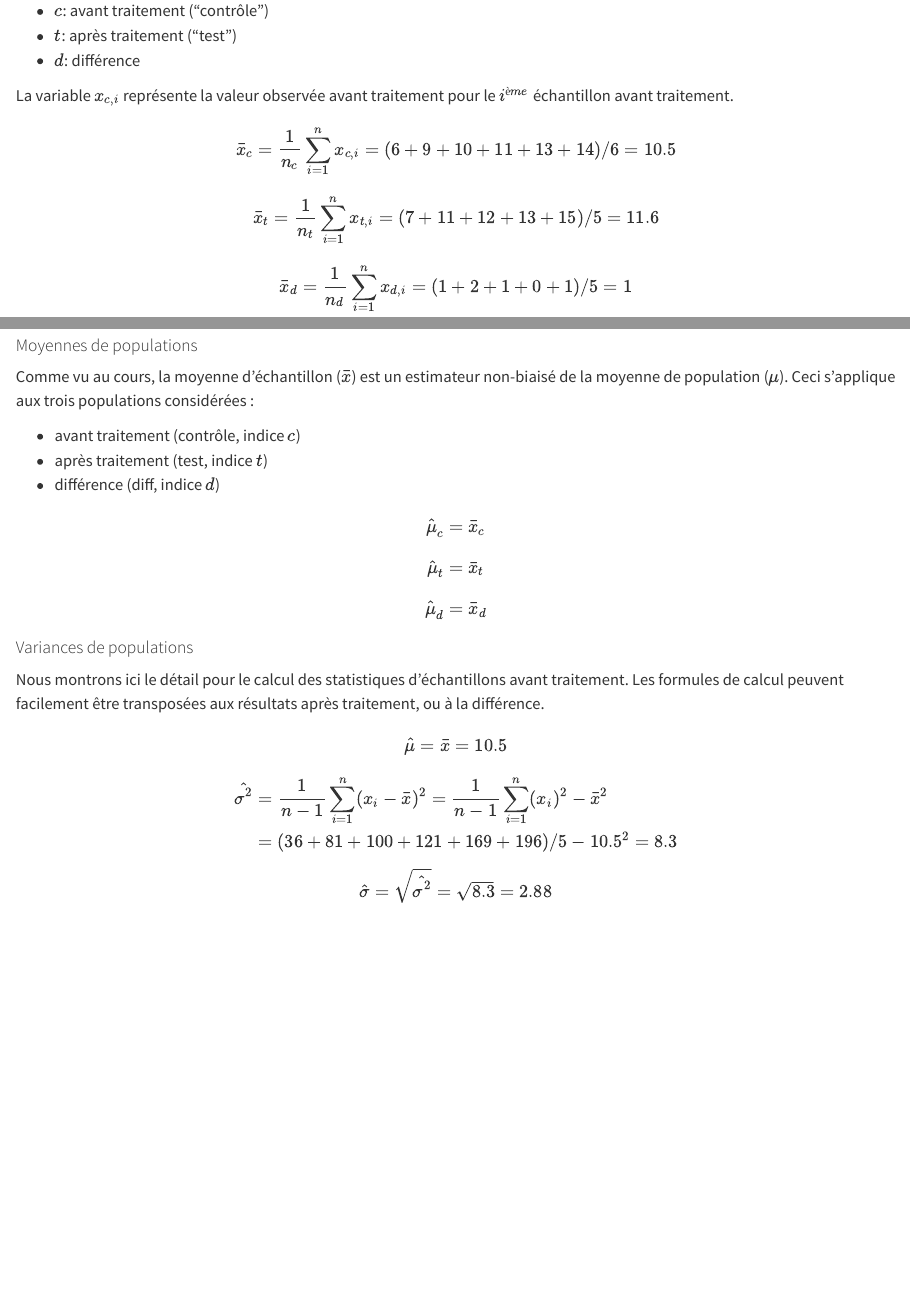
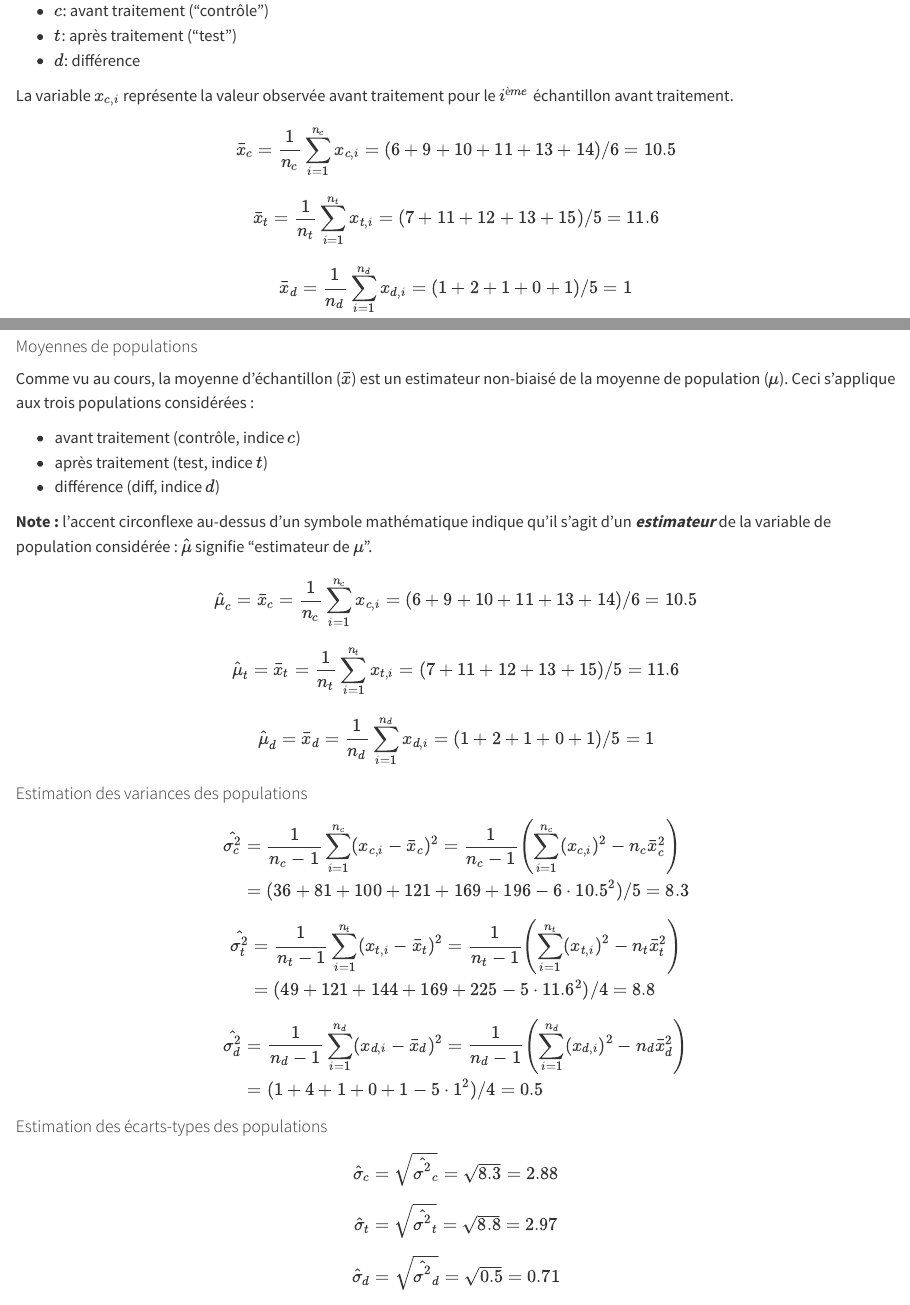
Before and after one commit to ProbaStatBio-AMU-SBGAU14L/proba-stat-bio_SBGAU14L_livre, a Quarto document (book/TP01_tests-comparaison-moyennes.qmd): the page in a window 1100 px wide, from 3710 px down, and a second part further down, joined at a grey line. Rendered offline with R 4.5, knitr and Pandoc in place of Quarto, with nearby package versions; some code elsewhere in the file could not run offline; long lines of code are wrapped.

Commit message:
correction des formules pour l'estimation de la variance de population + ajout de formules pour avant, après et diff

````diff
--- a/book/TP01_tests-comparaison-moyennes.qmd
+++ b/book/TP01_tests-comparaison-moyennes.qmd
@@ -172,10 +172,10 @@ Nous utilisons les indices suivants
 
 La variable $x_{c,i}$ représente la valeur observée avant traitement pour le $i^{ème}$ échantillon avant traitement.
 
-$$\bar{x}_c = \frac{1}{n_c}\sum_{i=1}^{n} x_{c,i} = (6 + 9 + 10 + 11 + 13 + 14) / 6 = `r ig_col_stat["before", "sample_mean"]`$$
-$$\bar{x}_t = \frac{1}{n_t} \sum_{i=1}^{n} x_{t,i} = (7 + 11 + 12 + 13 + 15)/5 = `r ig_col_stat["after", "sample_mean"]`$$
+$$\bar{x}_c = \frac{1}{n_c}\sum_{i=1}^{n_c} x_{c,i} = (6 + 9 + 10 + 11 + 13 + 14) / 6 = `r ig_col_stat["before", "sample_mean"]`$$
+$$\bar{x}_t = \frac{1}{n_t} \sum_{i=1}^{n_t} x_{t,i} = (7 + 11 + 12 + 13 + 15)/5 = `r ig_col_stat["after", "sample_mean"]`$$
 
-$$\bar{x}_d = \frac{1}{n_d}\sum_{i=1}^{n} x_{d,i} = (1 + 2 + 1 + 0 + 1)/5 = `r ig_col_stat["diff", "sample_mean"]`$$
+$$\bar{x}_d = \frac{1}{n_d}\sum_{i=1}^{n_d} x_{d,i} = (1 + 2 + 1 + 0 + 1)/5 = `r ig_col_stat["diff", "sample_mean"]`$$
 
 #### Variances d'échantillons
 
@@ -228,24 +228,46 @@ Comme vu au cours, la moyenne d'échantillon ($\bar{x}$) est un estimateur non-b
 - après traitement (test, indice $t$)
 - différence (diff, indice $d$)
 
-$$\hat{\mu}_c = \bar{x}_c$$
-$$\hat{\mu}_t = \bar{x}_t$$
-$$\hat{\mu}_d = \bar{x}_d$$
+**Note :** l'accent circonflexe au-dessus d'un symbole mathématique indique qu'il s'agit d'un ***estimateur*** de la variable de population considérée : $\hat{\mu}$ signifie "estimateur de $\mu$".
 
-#### Variances de populations
-
-Nous montrons ici le détail pour le calcul des statistiques d'échantillons avant traitement. Les formules de calcul peuvent facilement être transposées aux résultats après traitement, ou à la différence.
+$$\hat{\mu}_c = \bar{x}_c = \frac{1}{n_c}\sum_{i=1}^{n_c} x_{c,i} = (6 + 9 + 10 + 11 + 13 + 14) / 6 = `r ig_col_stat["before", "sample_mean"]`$$
+$$\hat{\mu}_t = \bar{x}_t = \frac{1}{n_t} \sum_{i=1}^{n_t} x_{t,i} = (7 + 11 + 12 + 13 + 15)/5 = `r ig_col_stat["after", "sample_mean"]`$$
 
 
-$$\hat{\mu} = \bar{x} = `r ig_col_stat["before", "sample_mean"]`$$
+$$\hat{\mu}_d = \bar{x}_d = \frac{1}{n_d}\sum_{i=1}^{n_d} x_{d,i} = (1 + 2 + 1 + 0 + 1)/5 = `r ig_col_stat["diff", "sample_mean"]`$$
+
+
+#### Estimation des variances des populations
+
+
 
 $$
 \begin{aligned}
-\hat{\sigma^2} &= \frac{1}{n - 1} \sum_{i=1}^{n} (x_i- \bar{x})^2 = \frac{1}{n - 1} \sum_{i=1}^{n} (x_i)^2 - \bar{x}^2 \\
-    &= (36 + 81 + 100 + 121 + 169 + 196)/5 - 10.5^2 = `r round(ig_col_stat["before", "pop_var_est"], 2)`
+\hat{\sigma^2_c} &= \frac{1}{n_c - 1} \sum_{i=1}^{n_c} (x_{c,i}- \bar{x}_c)^2 = \frac{1}{n_c - 1} \left( \sum_{i=1}^{n_c} (x_{c,i})^2 - n_c \bar{x}_c^2 \right) \\
+    &= (36 + 81 + 100 + 121 + 169 + 196 - 6 \cdot 10.5^2) / 5 = `r round(ig_col_stat["before", "pop_var_est"], 2)`
  \end{aligned}
 $$
-$$\hat{\sigma} = \sqrt{\hat{\sigma^2}} = \sqrt{`r round(ig_col_stat["before", "pop_var_est"], 2)`} = `r round(ig_col_stat["before", "pop_sd_est"], 2)`$$
+$$
+\begin{aligned}
+\hat{\sigma^2_t} &= \frac{1}{n_t - 1} \sum_{i=1}^{n_t} (x_{t,i}- \bar{x}_t)^2 = \frac{1}{n_t - 1} \left( \sum_{i=1}^{n_t} (x_{t,i})^2 - n_t \bar{x}_t^2 \right) \\
+    &= (49 + 121 + 144 + 169 + 225 - 5 \cdot 11.6^2) / 4 = `r round(ig_col_stat["after", "pop_var_est"], 2)`
+ \end{aligned}
+$$
+
+$$
+\begin{aligned}
+\hat{\sigma^2_d} &= \frac{1}{n_d - 1} \sum_{i=1}^{n_d} (x_{d,i}- \bar{x}_d)^2 = \frac{1}{n_d - 1} \left( \sum_{i=1}^{n_d} (x_{d,i})^2 - n_d \bar{x}_d^2 \right) \\
+    &= (1 + 4 + 1 + 0 + 1 - 5 \cdot 1^2) / 4 = `r round(ig_col_stat["diff", "pop_var_est"], 2)`
+ \end{aligned}
+$$
+
+#### Estimation des écarts-types des populations
+
+$$\hat{\sigma}_c = \sqrt{\hat{\sigma^2}_c} = \sqrt{`r round(ig_col_stat["before", "pop_var_est"], 2)`} = `r round(ig_col_stat["before", "pop_sd_est"], 2)`$$
+
+$$\hat{\sigma}_t = \sqrt{\hat{\sigma^2}_t} = \sqrt{`r round(ig_col_stat["after", "pop_var_est"], 2)`} = `r round(ig_col_stat["after", "pop_sd_est"], 2)`$$
+$$\hat{\sigma}_d = \sqrt{\hat{\sigma^2}_d} = \sqrt{`r round(ig_col_stat["diff", "pop_var_est"], 2)`} = `r round(ig_col_stat["diff", "pop_sd_est"], 2)`$$
+
 
 ```{r print_pop_param}
 
````
Also changed, not shown: book/TP01_tests-comparaison-moyennes.qmd (2 more changed lines), 3 other files.
